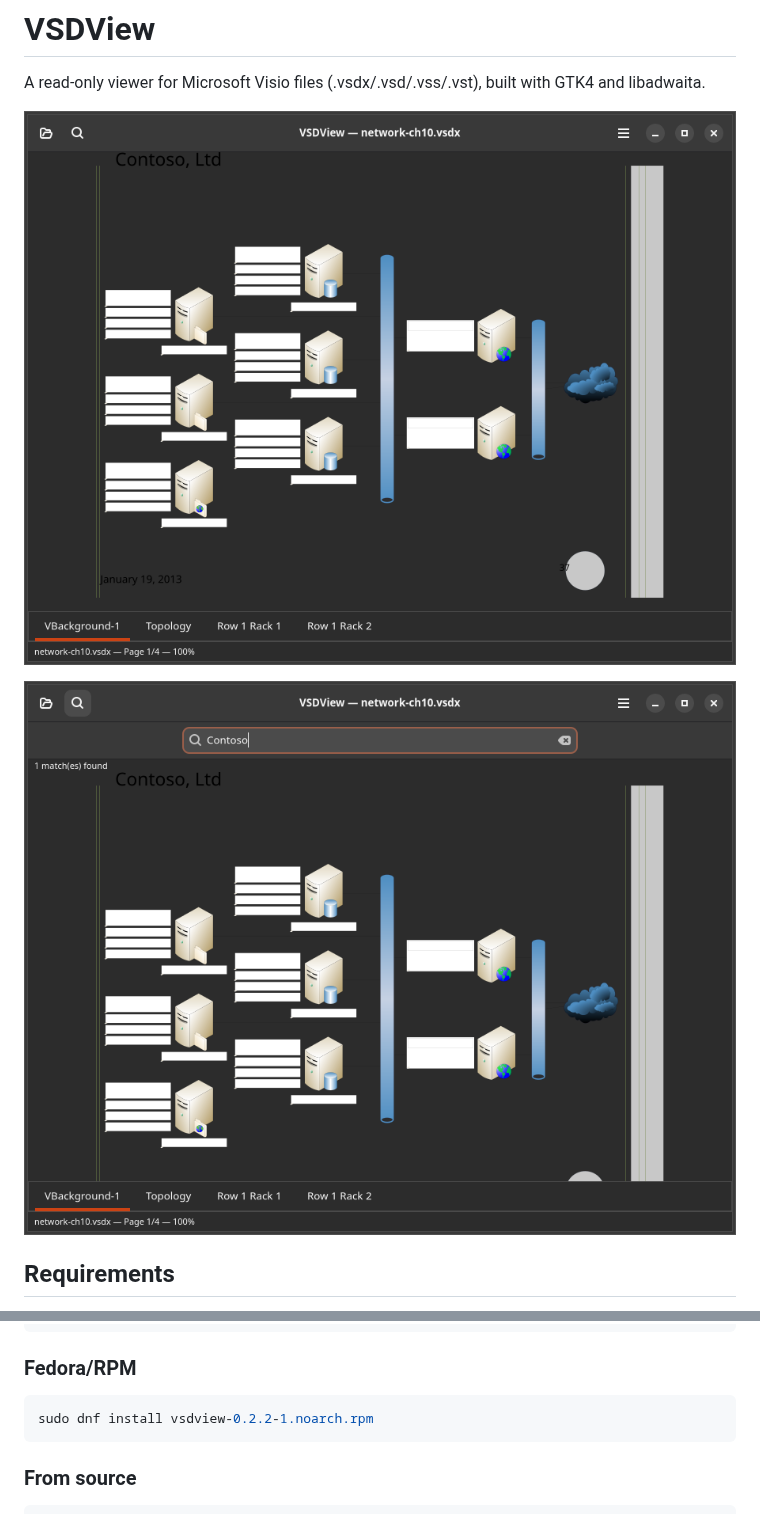
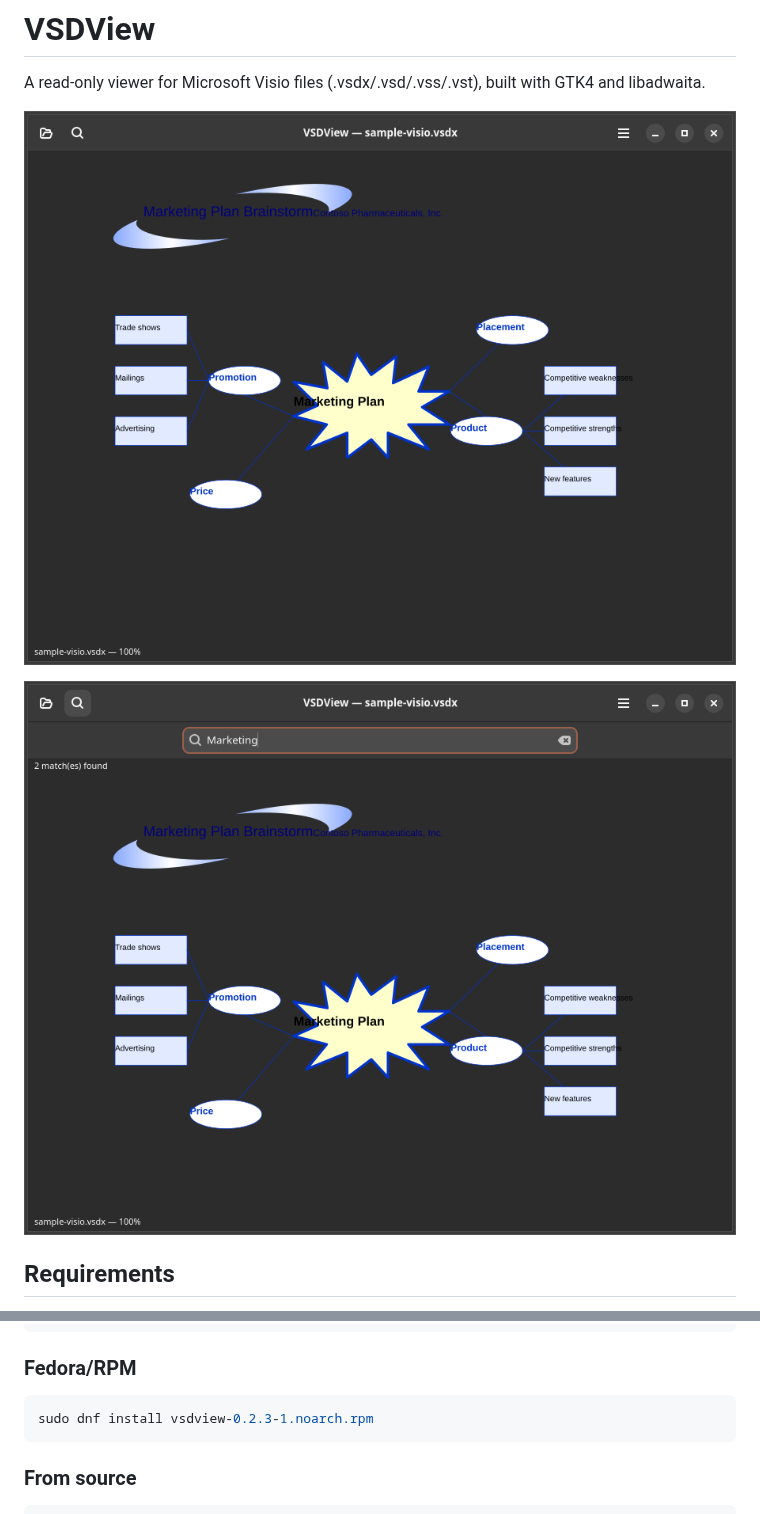
Before and after one commit to yeager/vsdview, a Markdown page: README.md, 2 parts joined by grey strips. Rendered like a GitHub page; pictures changed too: screenshots/vsdview-main.png, screenshots/vsdview-search.png.

Commit message:
Update screenshots and RPM version to 0.2.3

````diff
--- a/README.md
+++ b/README.md
@@ -36,7 +36,7 @@ sudo apt install vsdview
 ### Fedora/RPM
 
 ```bash
-sudo dnf install vsdview-0.2.2-1.noarch.rpm
+sudo dnf install vsdview-0.2.3-1.noarch.rpm
 ```
 
 ### From source
````
